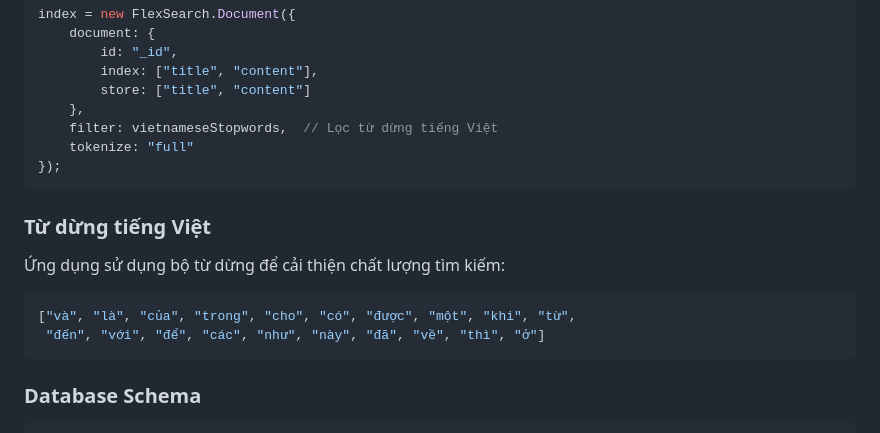
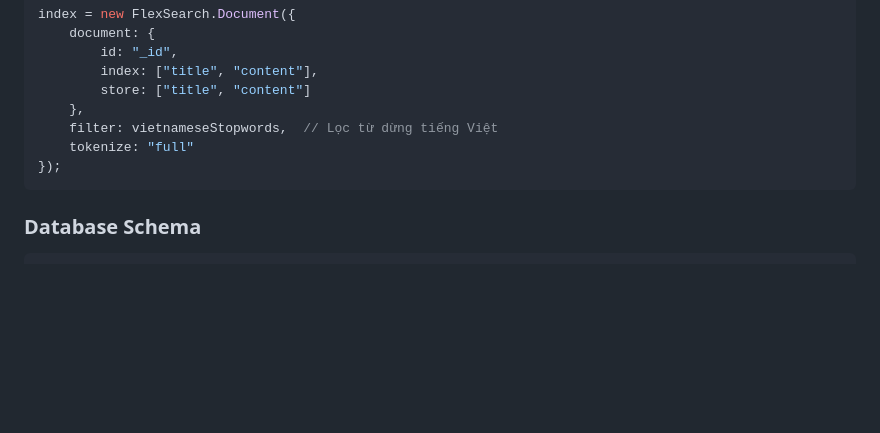
Before and after one commit to tiendat365/flexsearch, a Markdown page: README.md, the part around the change. GitHub-like rendering; blank space fills up the shorter version.

````diff
--- a/README.md
+++ b/README.md
@@ -196,14 +196,6 @@ index = new FlexSearch.Document({
 });
 ```
 
-### Từ dừng tiếng Việt
-
-Ứng dụng sử dụng bộ từ dừng để cải thiện chất lượng tìm kiếm:
-```javascript
-["và", "là", "của", "trong", "cho", "có", "được", "một", "khi", "từ",
- "đến", "với", "để", "các", "như", "này", "đã", "về", "thì", "ở"]
-```
-
 ### Database Schema
 
 ```javascript
````
